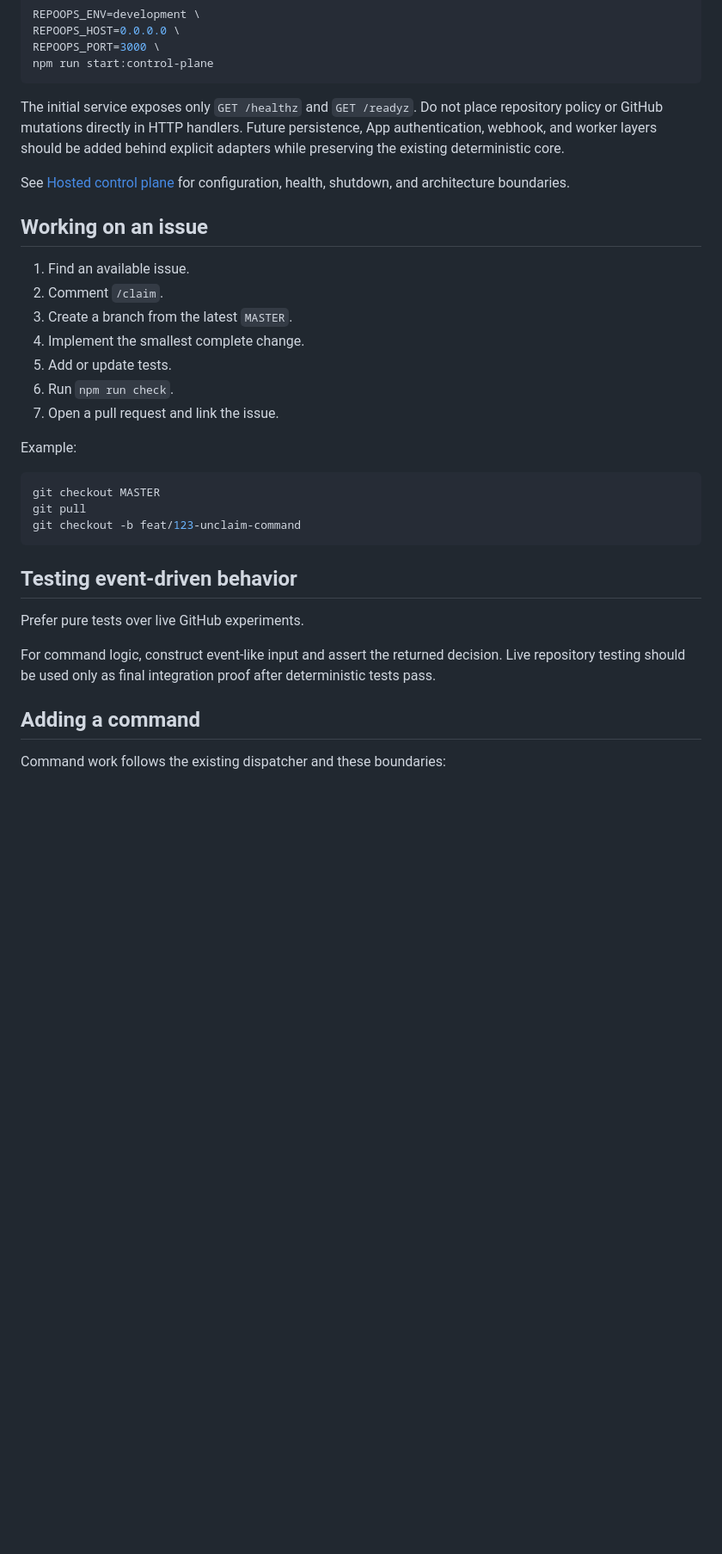
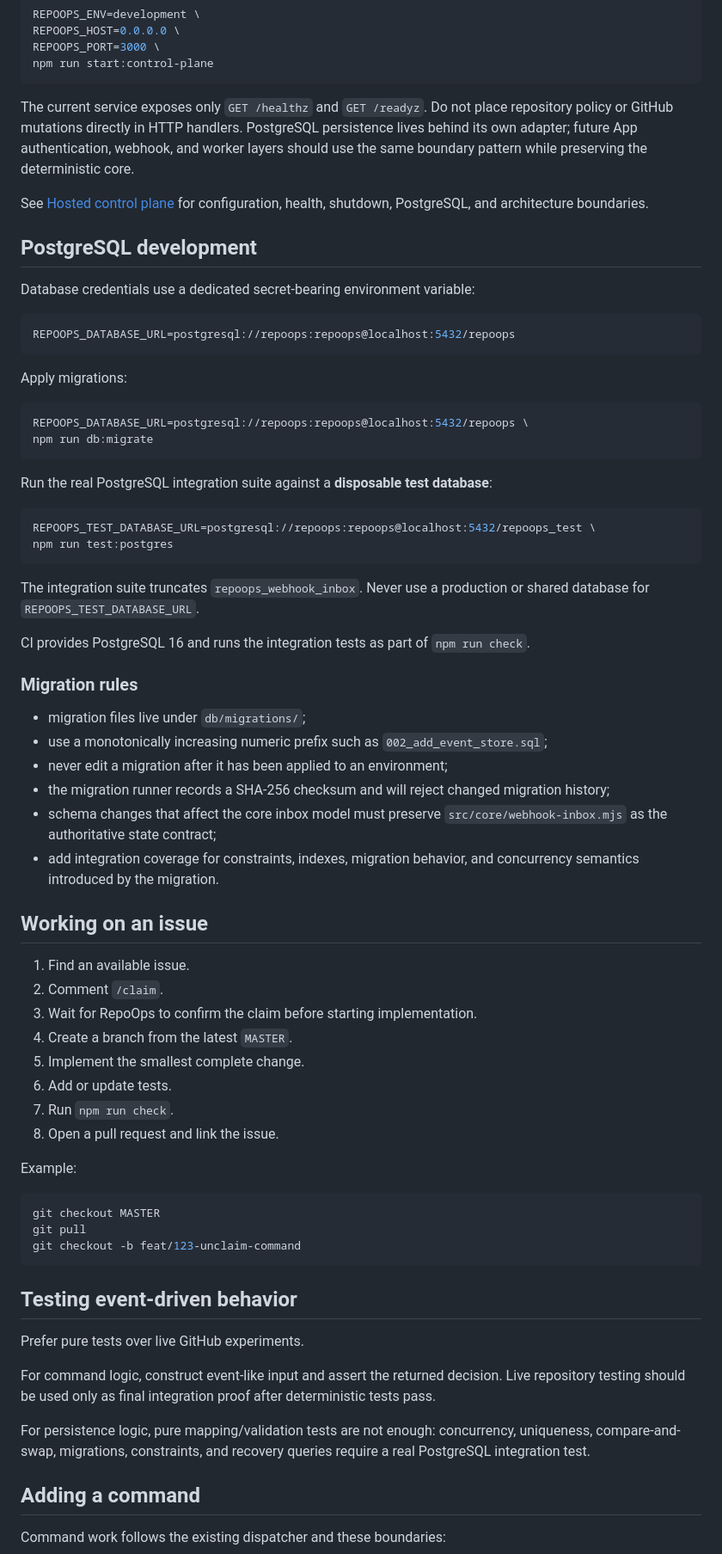
Before and after one commit to gODtECH-Ctl-Create/RepoOps, a Markdown page: docs/development.md, the part around one of its changes. Shown at 86% size. GitHub-like rendering; blank space fills up the shorter version.

Commit message:
docs: add PostgreSQL development workflow

````diff
--- a/docs/development.md
+++ b/docs/development.md
@@ -43,19 +46,55 @@ REPOOPS_PORT=3000 \
 npm run start:control-plane
 ```
 
-The initial service exposes only `GET /healthz` and `GET /readyz`. Do not place repository policy or GitHub mutations directly in HTTP handlers. Future persistence, App authentication, webhook, and worker layers should be added behind explicit adapters while preserving the existing deterministic core.
+The current service exposes only `GET /healthz` and `GET /readyz`. Do not place repository policy or GitHub mutations directly in HTTP handlers. PostgreSQL persistence lives behind its own adapter; future App authentication, webhook, and worker layers should use the same boundary pattern while preserving the deterministic core.
 
-See [Hosted control plane](control-plane.md) for configuration, health, shutdown, and architecture boundaries.
+See [Hosted control plane](control-plane.md) for configuration, health, shutdown, PostgreSQL, and architecture boundaries.
+
+## PostgreSQL development
+
+Database credentials use a dedicated secret-bearing environment variable:
+
+```bash
+REPOOPS_DATABASE_URL=postgresql://repoops:repoops@localhost:5432/repoops
+```
+
+Apply migrations:
+
+```bash
+REPOOPS_DATABASE_URL=postgresql://repoops:repoops@localhost:5432/repoops \
+npm run db:migrate
+```
+
+Run the real PostgreSQL integration suite against a **disposable test database**:
+
+```bash
+REPOOPS_TEST_DATABASE_URL=postgresql://repoops:repoops@localhost:5432/repoops_test \
+npm run test:postgres
+```
+
+The integration suite truncates `repoops_webhook_inbox`. Never use a production or shared database for `REPOOPS_TEST_DATABASE_URL`.
+
+CI provides PostgreSQL 16 and runs the integration tests as part of `npm run check`.
+
+### Migration rules
+
+- migration files live under `db/migrations/`;
+- use a monotonically increasing numeric prefix such as `002_add_event_store.sql`;
+- never edit a migration after it has been applied to an environment;
+- the migration runner records a SHA-256 checksum and will reject changed migration history;
+- schema changes that affect the core inbox model must preserve `src/core/webhook-inbox.mjs` as the authoritative state contract;
+- add integration coverage for constraints, indexes, migration behavior, and concurrency semantics introduced by the migration.
 
 ## Working on an issue
 
 1. Find an available issue.
 2. Comment `/claim`.
-3. Create a branch from the latest `MASTER`.
-4. Implement the smallest complete change.
-5. Add or update tests.
-6. Run `npm run check`.
-7. Open a pull request and link the issue.
+3. Wait for RepoOps to confirm the claim before starting implementation.
+4. Create a branch from the latest `MASTER`.
+5. Implement the smallest complete change.
+6. Add or update tests.
+7. Run `npm run check`.
+8. Open a pull request and link the issue.
 
 Example:
 
@@ -70,6 +109,8 @@ git checkout -b feat/123-unclaim-command
 Prefer pure tests over live GitHub experiments.
 
 For command logic, construct event-like input and assert the returned decision. Live repository testing should be used only as final integration proof after deterministic tests pass.
+
+For persistence logic, pure mapping/validation tests are not enough: concurrency, uniqueness, compare-and-swap, migrations, constraints, and recovery queries require a real PostgreSQL integration test.
 
 ## Adding a command
 
````
Also changed, not shown: other parts of docs/development.md (+9 -2 lines).
